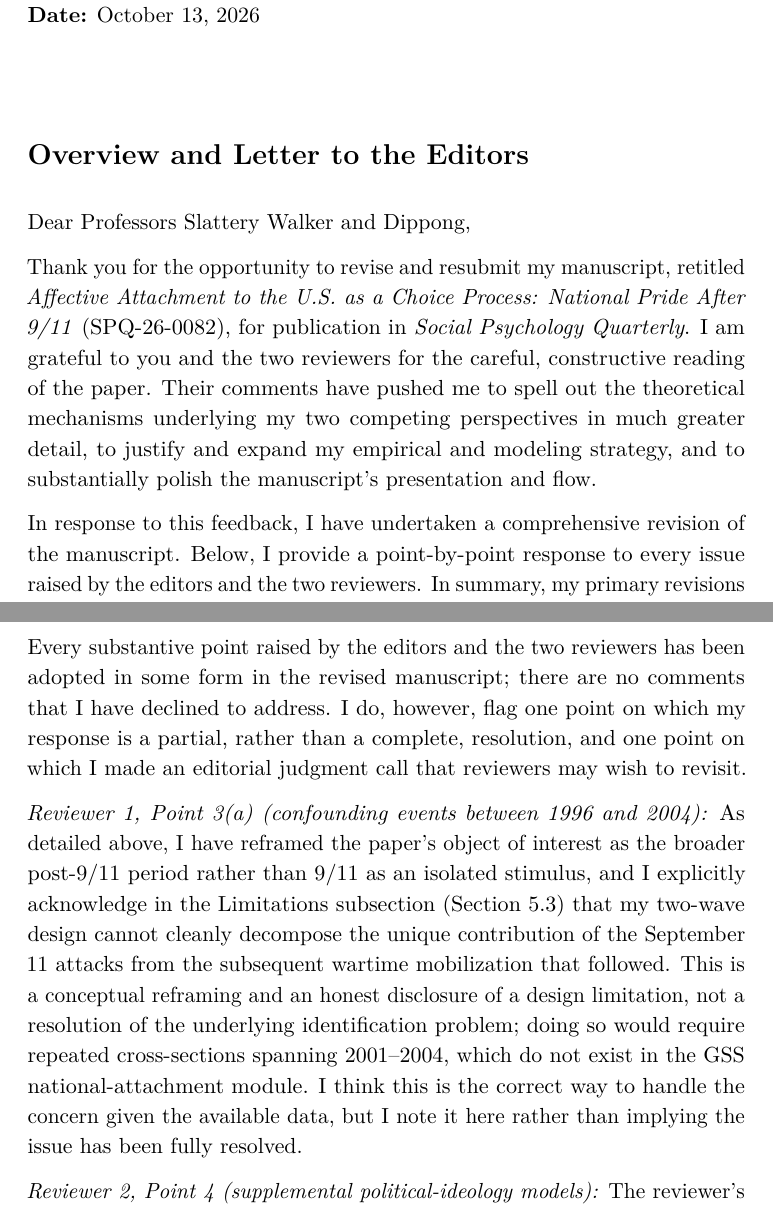
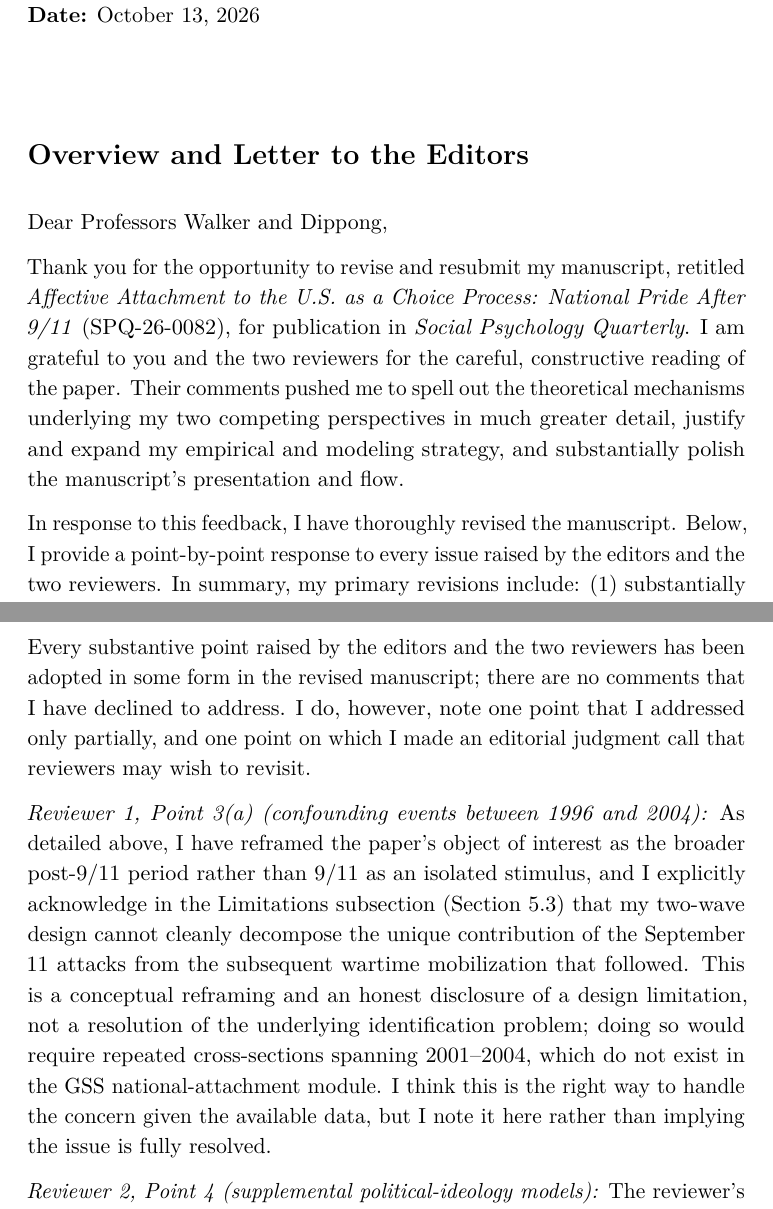
Before and after one commit to olizardo/patriotism-choice-process, a LaTeX document (response_to_reviewers.tex): two parts of pages 1 and 20 of 21, joined at a grey line, cut so that both start at the same text. Compiled offline with pdfLaTeX.

Commit message:
Update on Overleaf.

```diff
--- a/response_to_reviewers.tex
+++ b/response_to_reviewers.tex
@@ -55,11 +55,11 @@
 
 \section*{Overview and Letter to the Editors}
 
-Dear Professors Slattery Walker and Dippong,
+Dear Professors Walker and Dippong,
 
-Thank you for the opportunity to revise and resubmit my manuscript, retitled \textit{Affective Attachment to the U.S. as a Choice Process: National Pride After 9/11} (SPQ-26-0082), for publication in \textit{Social Psychology Quarterly}. I am grateful to you and the two reviewers for the careful, constructive reading of the paper. Their comments have pushed me to spell out the theoretical mechanisms underlying my two competing perspectives in much greater detail, to justify and expand my empirical and modeling strategy, and to substantially polish the manuscript's presentation and flow.
+Thank you for the opportunity to revise and resubmit my manuscript, retitled \textit{Affective Attachment to the U.S. as a Choice Process: National Pride After 9/11} (SPQ-26-0082), for publication in \textit{Social Psychology Quarterly}. I am grateful to you and the two reviewers for the careful, constructive reading of the paper. Their comments pushed me to spell out the theoretical mechanisms underlying my two competing perspectives in much greater detail, justify and expand my empirical and modeling strategy, and substantially polish the manuscript's presentation and flow.
 
-In response to this feedback, I have undertaken a comprehensive revision of the manuscript. Below, I provide a point-by-point response to every issue raised by the editors and the two reviewers. In summary, my primary revisions include: (1) substantially expanding the theoretical mechanism sections to explain why 9/11 should weaken the proximal attribution rule and strengthen the distal rule, and why saliency should be stronger for individuals embedded in nested subgroups, grounding both claims in Lawler's (1992) own boundary conditions and in \citet{lawler2006commitment-b3a}; (2) adding a dedicated discussion of the 9/11 event itself, its national-scale character, and its relation to prior empirical work on 9/11 and comparable threat events \citep{perrin2005national, schatz2007waving, sullivan1992patriotism}; (3) adding a full Analytic Strategy subsection justifying my modeling choices, including a heteroskedasticity-robust standard-error check; (4) completing the introduction and moving the descriptive statistics table into the main text; (5) integrating the treatment of Social Identity Theory into the main text and clarifying its relationship to the authoritarian-personality tradition, per Reviewer~2; (6) introducing the proximal/distal distinction earlier, in the Introduction; (7) a general copyediting and polish pass throughout; (8) removing the supplemental political-ideology appendix in favor of a footnote, per Reviewer~2; and (9) replacing the undefined term ``excessive'' attachment with Schatz, Staub, and Lavine's (1999) qualitative ``blind patriotism'' construct, per Reviewer~1.
+In response to this feedback, I have thoroughly revised the manuscript. Below, I provide a point-by-point response to every issue raised by the editors and the two reviewers. In summary, my primary revisions include: (1) substantially expanding the theoretical mechanism sections to explain why 9/11 should weaken the proximal attribution rule and strengthen the distal rule, and why saliency should be stronger for individuals embedded in nested subgroups, grounding both claims in Lawler's (1992) own boundary conditions and in \citet{lawler2006commitment-b3a}; (2) adding a dedicated discussion of the 9/11 event itself, its national-scale character, and its relation to prior empirical work on 9/11 and comparable threat events \citep{perrin2005national, schatz2007waving, sullivan1992patriotism}; (3) adding a full Analytic Strategy subsection justifying my modeling choices, including a heteroskedasticity-robust standard-error check; (4) completing the introduction and moving the descriptive statistics table into the main text; (5) integrating the treatment of Social Identity Theory into the main text and clarifying its relationship to the authoritarian-personality tradition, per Reviewer~2; (6) introducing the proximal/distal distinction earlier, in the Introduction; (7) a general copyediting and polish pass throughout; (8) removing the supplemental political-ideology appendix in favor of a footnote, per Reviewer~2; and (9) replacing the undefined term ``excessive'' attachment with Schatz, Staub, and Lavine's (1999) qualitative ``blind patriotism'' construct, per Reviewer~1.
 
 Below, I detail each editor and reviewer comment verbatim, followed by the precise location in the revised manuscript and my substantive response.
 
@@ -248,9 +248,9 @@ Delete the supplemental models on political ideology. It doesn't add much and it
 
 \section*{Summary of Comments Not Addressed}
 
-Every substantive point raised by the editors and the two reviewers has been adopted in some form in the revised manuscript; there are no comments that I have declined to address. I do, however, flag one point on which my response is a partial, rather than a complete, resolution, and one point on which I made an editorial judgment call that reviewers may wish to revisit.
+Every substantive point raised by the editors and the two reviewers has been adopted in some form in the revised manuscript; there are no comments that I have declined to address. I do, however, note one point that I addressed only partially, and one point on which I made an editorial judgment call that reviewers may wish to revisit.
 
-\textit{Reviewer~1, Point~3(a) (confounding events between 1996 and 2004):} As detailed above, I have reframed the paper's object of interest as the broader post-9/11 period rather than 9/11 as an isolated stimulus, and I explicitly acknowledge in the Limitations subsection (Section~5.3) that my two-wave design cannot cleanly decompose the unique contribution of the September 11 attacks from the subsequent wartime mobilization that followed. This is a conceptual reframing and an honest disclosure of a design limitation, not a resolution of the underlying identification problem; doing so would require repeated cross-sections spanning 2001--2004, which do not exist in the GSS national-attachment module. I think this is the correct way to handle the concern given the available data, but I note it here rather than implying the issue has been fully resolved.
+\textit{Reviewer~1, Point~3(a) (confounding events between 1996 and 2004):} As detailed above, I have reframed the paper's object of interest as the broader post-9/11 period rather than 9/11 as an isolated stimulus, and I explicitly acknowledge in the Limitations subsection (Section~5.3) that my two-wave design cannot cleanly decompose the unique contribution of the September 11 attacks from the subsequent wartime mobilization that followed. This is a conceptual reframing and an honest disclosure of a design limitation, not a resolution of the underlying identification problem; doing so would require repeated cross-sections spanning 2001--2004, which do not exist in the GSS national-attachment module. I think this is the right way to handle the concern given the available data, but I note it here rather than implying the issue is fully resolved.
 
 \textit{Reviewer~2, Point~4 (supplemental political-ideology models):} The reviewer's suggestion---delete the supplemental models, or retain only a brief footnote offering results on request---explicitly offered me a choice. I opted for the footnote-only route (removing Appendix A entirely) rather than retaining an abbreviated appendix, on the judgment that this better serves the paper's length and focus; the full supplementary results remain available from the author on request, as the reviewer suggested; I note the decision here in case the reviewer's preference was for some intermediate treatment.
 
```
Also changed, not shown: response_to_reviewers.tex (16 more changed lines).
